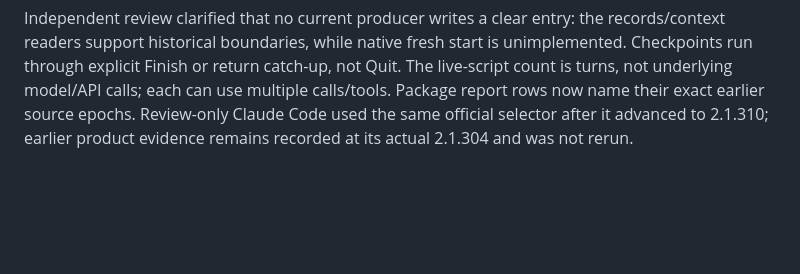
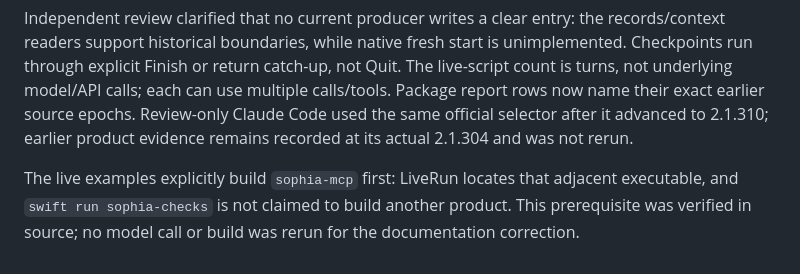
Before and after one commit to JustinCranshaw/sophia, a Markdown page: research/2026-10-25-documentation-reconciliation/README.md, the part around the change. Drawn GitHub-style; blank space fills up the shorter version.

Commit message:
Build the adjacent MCP server before live examples

```diff
--- a/research/2026-10-25-documentation-reconciliation/README.md
+++ b/research/2026-10-25-documentation-reconciliation/README.md
@@ -20,3 +20,5 @@ Integrated landed SOP54 (`ce5f75d`) after SOP50/51/28. The README preserves trut
 Final integration includes the separately recorded two-turn source replay (SOP32 remains open): successful candidate extraction is distinct from the useful but incomplete comparison and its actual quality errors. PLAN indexes both the single release-Core denial and the native continuation with their own source epochs. SOP55 appears only as an explicitly proposed optional discovery notebook; no name, scheduling policy, notification implementation or activation claim is selected. SOPHIA.md remains byte-identical to current main. The current audit verifies local links/anchors, unchanged inline scripts/styles and reader/dependency assets, and exact identity of the previously rendered mock HTML. No runtime commands or provider calls were added to this docs pass.
 
 Independent review clarified that no current producer writes a clear entry: the records/context readers support historical boundaries, while native fresh start is unimplemented. Checkpoints run through explicit Finish or return catch-up, not Quit. The live-script count is turns, not underlying model/API calls; each can use multiple calls/tools. Package report rows now name their exact earlier source epochs. Review-only Claude Code used the same official selector after it advanced to 2.1.310; earlier product evidence remains recorded at its actual 2.1.304 and was not rerun.
+
+The live examples explicitly build `sophia-mcp` first: LiveRun locates that adjacent executable, and `swift run sophia-checks` is not claimed to build another product. This prerequisite was verified in source; no model call or build was rerun for the documentation correction.
```
Also changed, not shown: app/README.md (+1 -0 lines).
